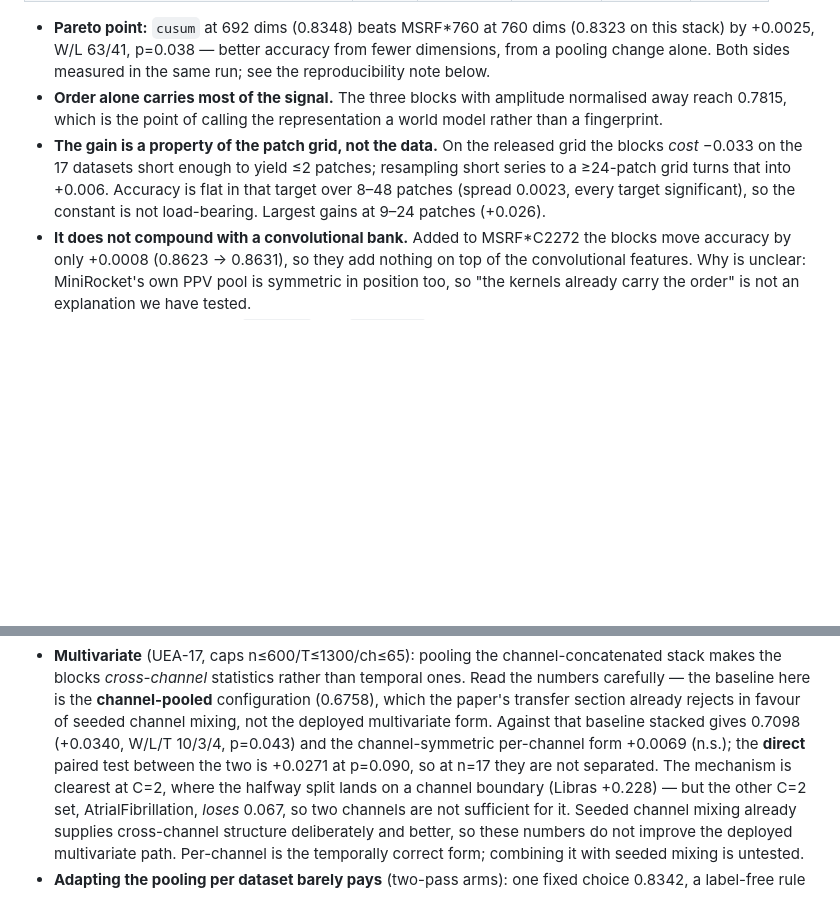
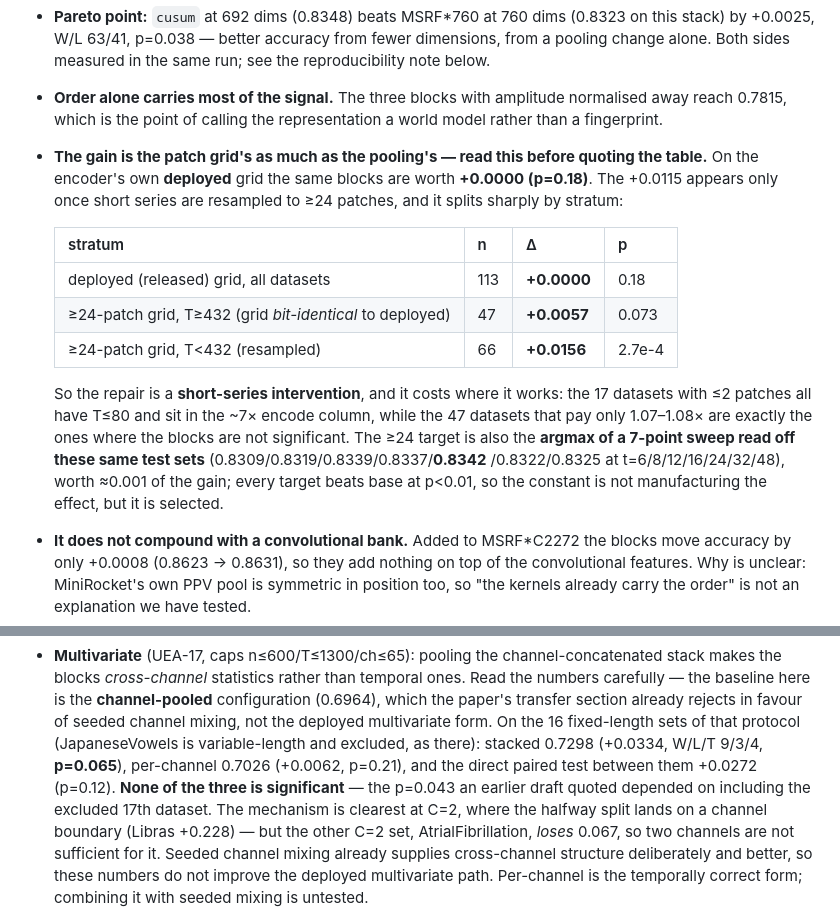
Before and after one commit to kayuksel/msrf, a Markdown page: README.md, 2 parts joined by grey strips. Drawn GitHub-style; blank space fills up the shorter version.

Commit message:
Scope the headline honestly: on the deployed patch grid the order blocks are worth +0.0000 (p=0.18)
A second adversarial review pass (43 agents, 17 confirmed findings) caught that the +0.0115 headline
was attributed to the pooling change when it is substantially the resampling. Every number below
re-verified from the shipped records:

  deployed (released) grid, all 113          +0.0000   p=0.18
  >=24-patch grid, T>=432 (47, grid identical) +0.0057  p=0.073
  >=24-patch grid, T<432  (66, resampled)      +0.0156  p=2.7e-4

So the repair is a short-series intervention, and the cost lands on the wrong side of it: the 17
datasets with <=2 patches all have T<=80 and sit in the ~7x encode column, while the 47 that pay only
1.07-1.08x are precisely where the blocks are not significant. The earlier text paired the benefit of
one stratum with the cost of the other.

Also restored the target-sweep disclosure that was lost while compressing: >=24 is the argmax of a
7-point sweep read off these same test sets, worth ~0.001 of the gain. Every target beats base at
p<0.01, so the constant is not creating the effect, but it is selected and should say so.

Multivariate corrected to the protocol-matching 16 datasets (JapaneseVowels is variable-length and
excluded in the transfer protocol; including it, truncated to T=7, was depressing all three columns).
Channel-pooled 0.6964 -- which now reproduces the transfer section's 0.696 exactly -- stacked 0.7298
(+0.0334, p=0.065), per-channel 0.7026 (+0.0062, p=0.21), direct comparison +0.0272 (p=0.12). None is
significant; the p=0.043 previously quoted depended on the excluded dataset.

Co-Authored-By: Claude Opus 5 <noreply@anthropic.com>

```diff
--- a/README.md
+++ b/README.md
@@ -175,10 +175,22 @@ only so it is computable online with O(1) state per feature column (`scripts/ord
   alone. Both sides measured in the same run; see the reproducibility note below.
 - **Order alone carries most of the signal.** The three blocks with amplitude normalised away reach
   0.7815, which is the point of calling the representation a world model rather than a fingerprint.
-- **The gain is a property of the patch grid, not the data.** On the released grid the blocks *cost*
-  −0.033 on the 17 datasets short enough to yield ≤2 patches; resampling short series to a ≥24-patch
-  grid turns that into +0.006. Accuracy is flat in that target over 8–48 patches (spread 0.0023, every
-  target significant), so the constant is not load-bearing. Largest gains at 9–24 patches (+0.026).
+- **The gain is the patch grid's as much as the pooling's — read this before quoting the table.** On
+  the encoder's own **deployed** grid the same blocks are worth **+0.0000 (p=0.18)**. The +0.0115
+  appears only once short series are resampled to ≥24 patches, and it splits sharply by stratum:
+
+  | stratum | n | Δ | p |
+  |---|---|---|---|
+  | deployed (released) grid, all datasets | 113 | **+0.0000** | 0.18 |
+  | ≥24-patch grid, T≥432 (grid *bit-identical* to deployed) | 47 | **+0.0057** | 0.073 |
+  | ≥24-patch grid, T<432 (resampled) | 66 | **+0.0156** | 2.7e-4 |
+
+  So the repair is a **short-series intervention**, and it costs where it works: the 17 datasets with
+  ≤2 patches all have T≤80 and sit in the ~7× encode column, while the 47 datasets that pay only
+  1.07–1.08× are exactly the ones where the blocks are not significant. The ≥24 target is also the
+  **argmax of a 7-point sweep read off these same test sets** (0.8309/0.8319/0.8339/0.8337/**0.8342**
+  /0.8322/0.8325 at t=6/8/12/16/24/32/48), worth ≈0.001 of the gain; every target beats base at
+  p<0.01, so the constant is not manufacturing the effect, but it is selected.
 - **It does not compound with a convolutional bank.** Added to MSRF\*C2272 the blocks move accuracy
   by only +0.0008 (0.8623 → 0.8631), so they add nothing on top of the convolutional features. Why is
   unclear: MiniRocket's own PPV pool is symmetric in position too, so "the kernels already carry the
@@ -197,11 +209,12 @@ only so it is computable online with O(1) state per feature column (`scripts/ord
   L=1024).
 - **Multivariate** (UEA-17, caps n≤600/T≤1300/ch≤65): pooling the channel-concatenated stack makes
   the blocks *cross-channel* statistics rather than temporal ones. Read the numbers carefully — the
-  baseline here is the **channel-pooled** configuration (0.6758), which the paper's transfer section
-  already rejects in favour of seeded channel mixing, not the deployed multivariate form. Against
-  that baseline stacked gives 0.7098 (+0.0340, W/L/T 10/3/4, p=0.043) and the channel-symmetric
-  per-channel form +0.0069 (n.s.); the **direct** paired test between the two is +0.0271 at p=0.090,
-  so at n=17 they are not separated. The mechanism is clearest at C=2, where the halfway split lands
+  baseline here is the **channel-pooled** configuration (0.6964), which the paper's transfer section
+  already rejects in favour of seeded channel mixing, not the deployed multivariate form. On the 16
+  fixed-length sets of that protocol (JapaneseVowels is variable-length and excluded, as there):
+  stacked 0.7298 (+0.0334, W/L/T 9/3/4, **p=0.065**), per-channel 0.7026 (+0.0062, p=0.21), and the
+  direct paired test between them +0.0272 (p=0.12). **None of the three is significant** — the p=0.043
+  an earlier draft quoted depended on including the excluded 17th dataset. The mechanism is clearest at C=2, where the halfway split lands
   on a channel boundary (Libras +0.228) — but the other C=2 set, AtrialFibrillation, *loses* 0.067,
   so two channels are not sufficient for it. Seeded channel mixing already supplies cross-channel
   structure deliberately and better, so these numbers do not improve the deployed multivariate path.
```
